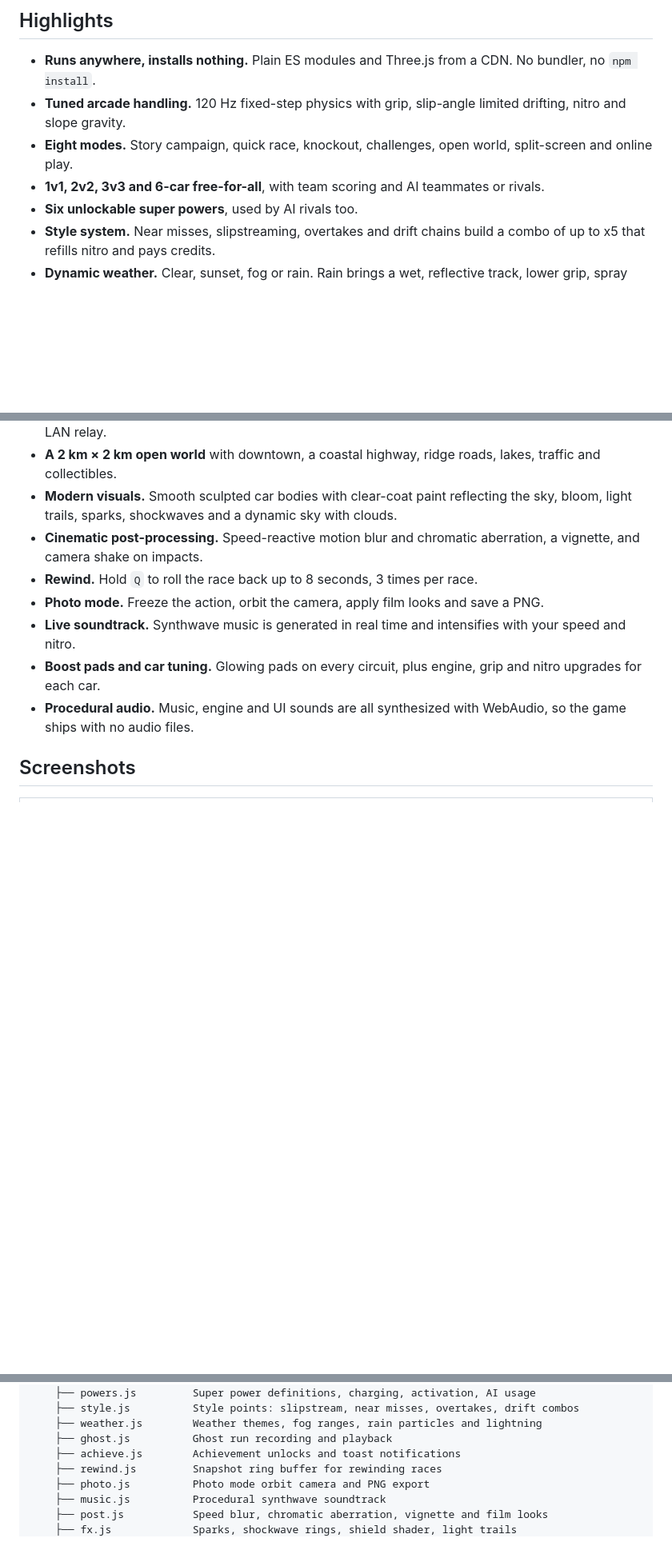
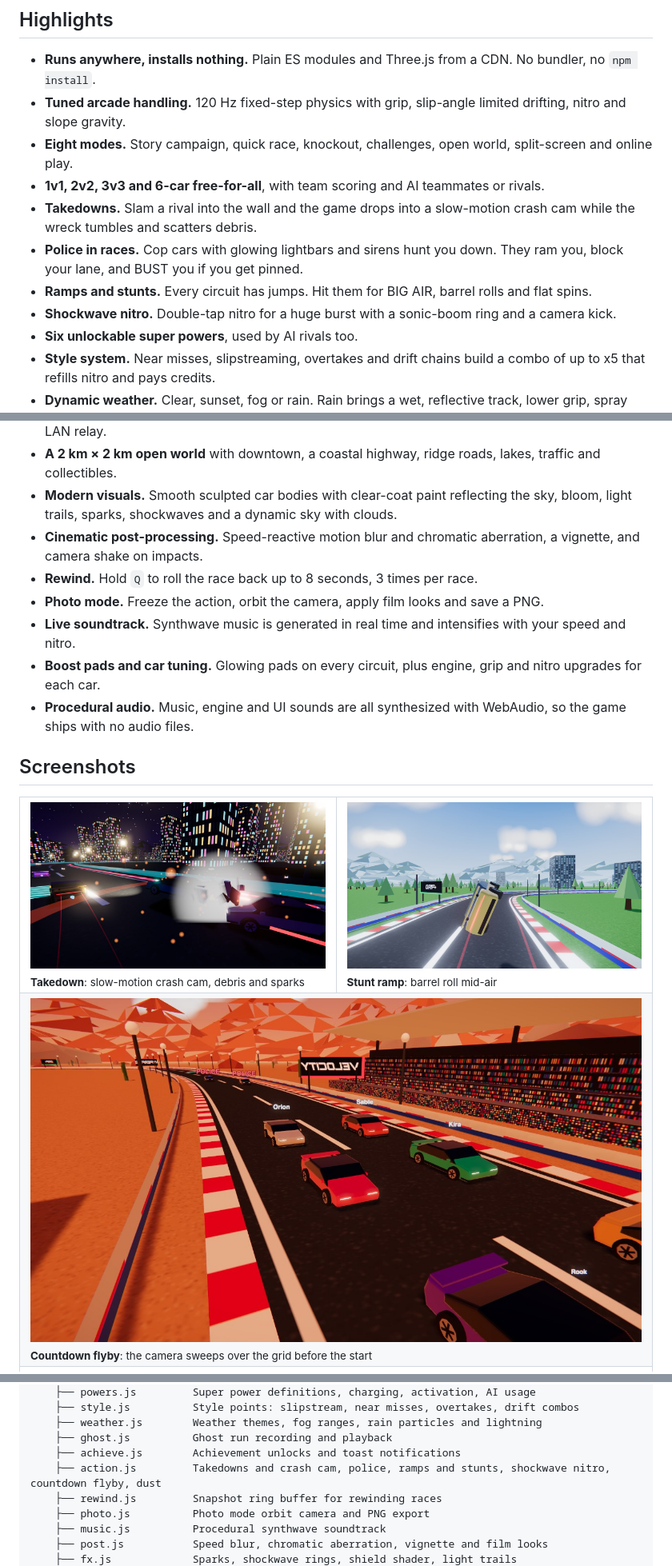
Before and after one commit to Atharv96KOG1/velocity-rush-game, a Markdown page: README.md, 3 parts joined by grey strips. Shown at 80% size. Drawn GitHub-style; pictures changed too: docs/screenshots/barrel-roll.jpg (added), docs/screenshots/countdown-flyby.jpg (added), docs/screenshots/takedown.jpg (added); blank space fills up the shorter version.

```diff
--- a/README.md
+++ b/README.md
@@ -39,6 +40,10 @@ Story campaign · team races · online multiplayer · open world · super powers
 - **Tuned arcade handling.** 120 Hz fixed-step physics with grip, slip-angle limited drifting, nitro and slope gravity.
 - **Eight modes.** Story campaign, quick race, knockout, challenges, open world, split-screen and online play.
 - **1v1, 2v2, 3v3 and 6-car free-for-all**, with team scoring and AI teammates or rivals.
+- **Takedowns.** Slam a rival into the wall and the game drops into a slow-motion crash cam while the wreck tumbles and scatters debris.
+- **Police in races.** Cop cars with glowing lightbars and sirens hunt you down. They ram you, block your lane, and BUST you if you get pinned.
+- **Ramps and stunts.** Every circuit has jumps. Hit them for BIG AIR, barrel rolls and flat spins.
+- **Shockwave nitro.** Double-tap nitro for a huge burst with a sonic-boom ring and a camera kick.
 - **Six unlockable super powers**, used by AI rivals too.
 - **Style system.** Near misses, slipstreaming, overtakes and drift chains build a combo of up to x5 that refills nitro and pays credits.
 - **Dynamic weather.** Clear, sunset, fog or rain. Rain brings a wet, reflective track, lower grip, spray and lightning.
@@ -57,6 +62,13 @@ Story campaign · team races · online multiplayer · open world · super powers
 ## Screenshots
 
 <table>
+  <tr>
+    <td width="50%"><img src="docs/screenshots/takedown.jpg" alt="Slow-motion takedown crash cam"><br><sub><b>Takedown</b>: slow-motion crash cam, debris and sparks</sub></td>
+    <td width="50%"><img src="docs/screenshots/barrel-roll.jpg" alt="Barrel roll off a stunt ramp"><br><sub><b>Stunt ramp</b>: barrel roll mid-air</sub></td>
+  </tr>
+  <tr>
+    <td colspan="2"><img src="docs/screenshots/countdown-flyby.jpg" alt="Countdown camera flyby over the grid"><br><sub><b>Countdown flyby</b>: the camera sweeps over the grid before the start</sub></td>
+  </tr>
   <tr>
     <td colspan="2"><img src="docs/screenshots/photo-mode.jpg" alt="Photo mode at sunset in Red Canyon"><br><sub><b>Photo mode</b>: clear-coated car at sunset in Red Canyon</sub></td>
   </tr>
@@ -219,6 +252,7 @@ velocity-rush/
     ├── weather.js        Weather themes, fog ranges, rain particles and lightning
     ├── ghost.js          Ghost run recording and playback
     ├── achieve.js        Achievement unlocks and toast notifications
+    ├── action.js         Takedowns and crash cam, police, ramps and stunts, shockwave nitro, countdown flyby, dust
     ├── rewind.js         Snapshot ring buffer for rewinding races
     ├── photo.js          Photo mode orbit camera and PNG export
     ├── music.js          Procedural synthwave soundtrack
```
Also changed, not shown: other parts of README.md (+24 -2 lines), 8 other files.
